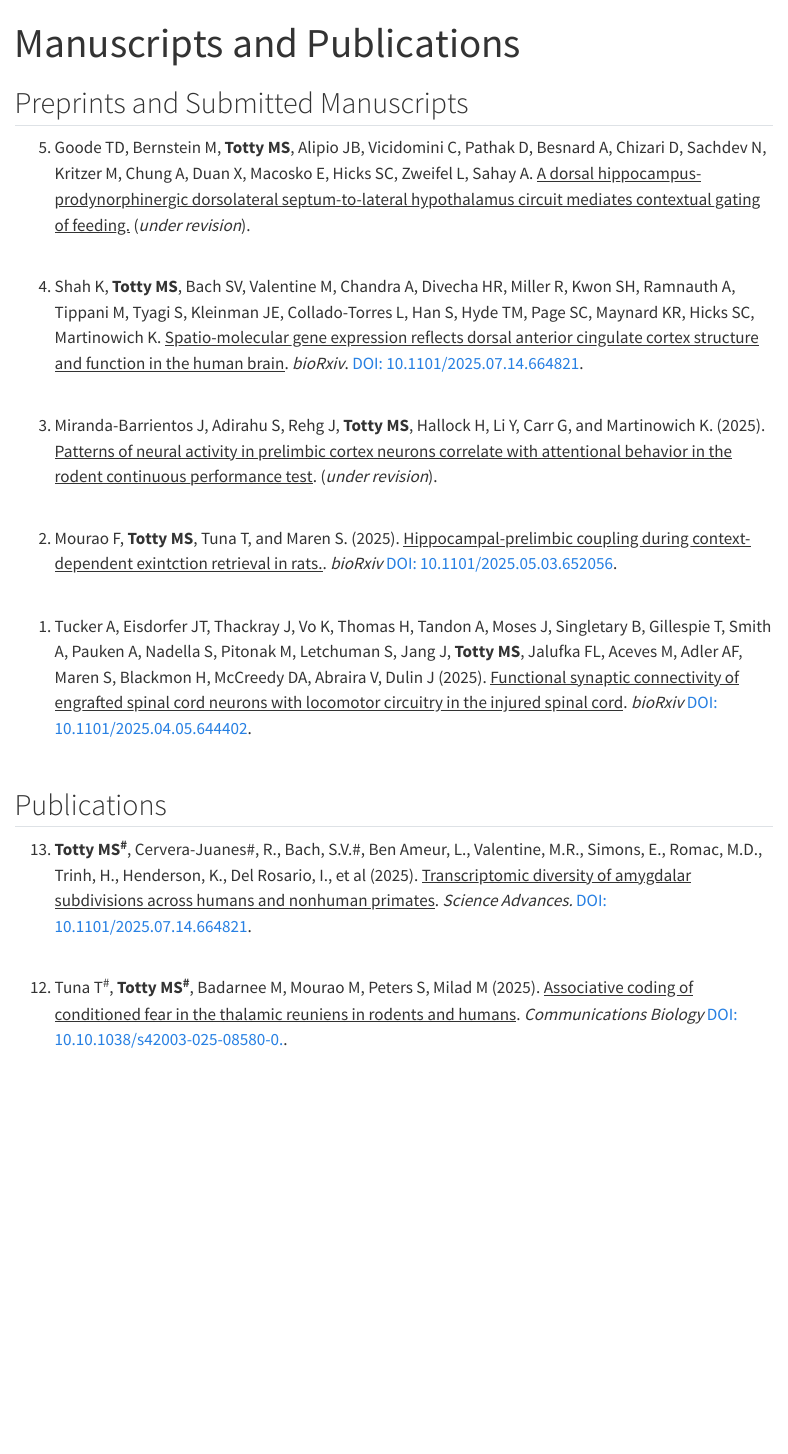
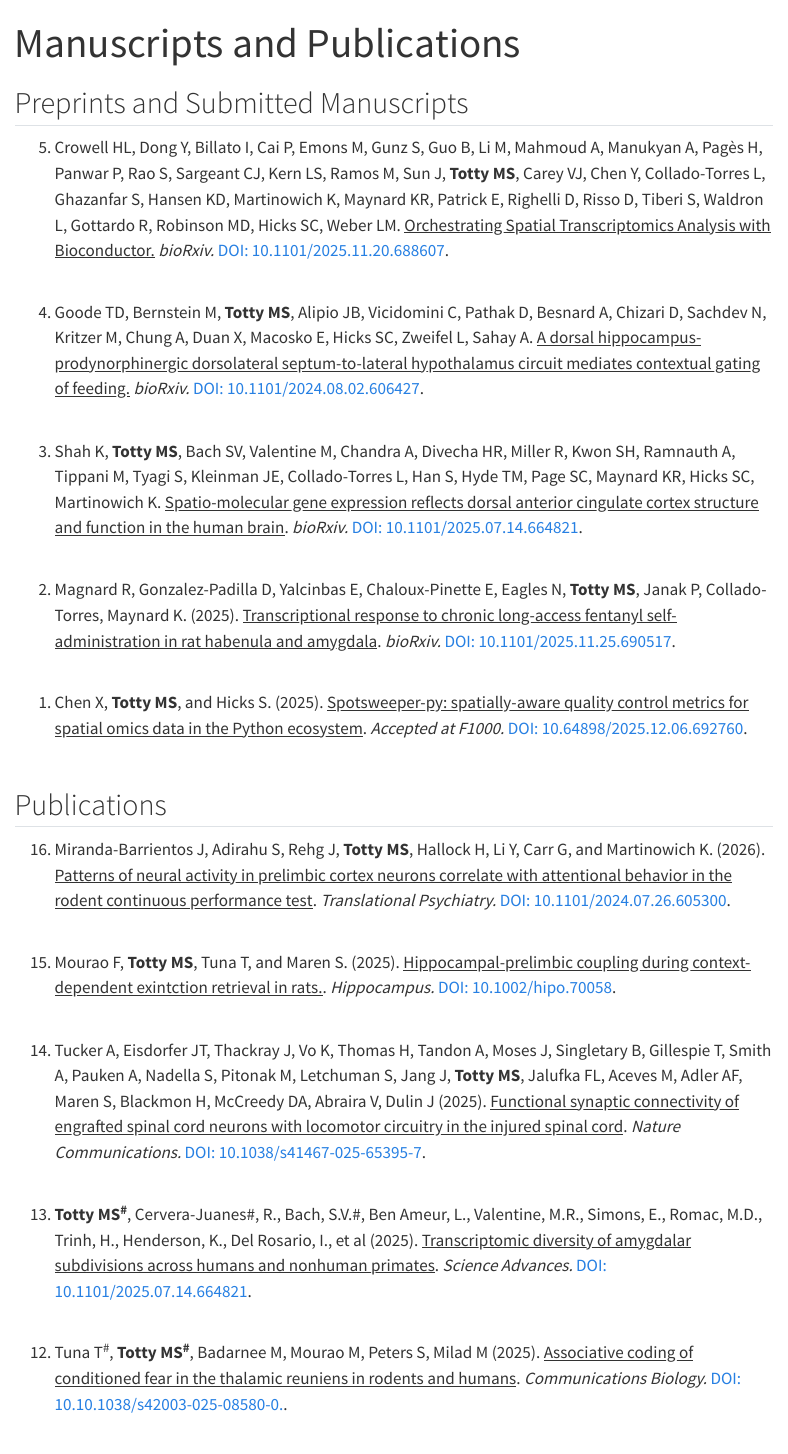
Before and after one commit to MicTott/MicTott.github.io, a Quarto document (publications/index.qmd): the page in a window 1100 px wide, from its top. Rendered offline with R 4.5, knitr and Pandoc in place of Quarto, with nearby package versions; menus at the side of the page are left out.

Commit message:
updated Jan 2, 2026

```diff
--- a/_quarto.yml
+++ b/_quarto.yml
@@ -45,7 +45,7 @@
     type: textbox
   page-footer:
     left: |
-      <span class="faux-block">&#169; 2023 Michael S. Totty CC BY-SA 4.0</span>
+      <span class="faux-block">&#169; 2025 Michael S. Totty CC BY-SA 4.0</span>
 #    right: |
 #      <span class="faux-block"><a href="https://github.com/marvinschmitt/quarto-website-template/">View source on GitHub</a></span>
 
@@ -65,6 +65,7 @@
 format:
   html:
     fontsize: 0.9em
+    mainfont: "Roboto"
     theme:
       - lux
       - html/styles.scss
--- a/html/styles.scss
+++ b/html/styles.scss
@@ -1,8 +1,8 @@
 /*-- scss:defaults --*/
 
 // Font families
-$font-primary: 'Georgia', sans-serif;
-$font-secondary: 'Georgia', sans-serif;
+$font-primary: 'Roboto', sans-serif;
+$font-secondary: 'Roboto', sans-serif;
 
 // Color variables
 $white:    #FFFFFF !default;
@@ -59,10 +59,13 @@
 // Code copy
 $btn-code-copy-color-active: $orange !default;
 
+// Body text color
+$body-color: $black !default;
+
 /*-- scss:rules --*/
 
 // Import Google Fonts
-@import url('https://fonts.googleapis.com/css2?family=Roboto:wght@400;700&display=swap');
+@import url('https://fonts.googleapis.com/css2?family=Roboto:wght@300;400;500;700;900&display=swap');
 
 
 
@@ -78,6 +81,10 @@
 
 a {
     font-family: $font-primary;
+}
+
+strong, b {
+    font-weight: 700;
 }
 
 .nav-footer {
--- a/publications/index.qmd
+++ b/publications/index.qmd
@@ -10,16 +10,15 @@
 
 <ol reversed>
 
-  <li>Goode TD,  Bernstein M, **Totty MS**, Alipio JB, Vicidomini C, Pathak D, Besnard A, Chizari D, Sachdev N, Kritzer M, Chung A, Duan X, Macosko E, Hicks SC, Zweifel L, Sahay A. <ins>A dorsal hippocampus-prodynorphinergic dorsolateral septum-to-lateral hypothalamus circuit mediates contextual gating of feeding.</ins>  (_under revision_).</li><br>
+  <li>Crowell HL, Dong Y, Billato I, Cai P, Emons M, Gunz S, Guo B, Li M, Mahmoud A, Manukyan A, Pagès H, Panwar P, Rao S, Sargeant CJ, Kern LS, Ramos M, Sun J, **Totty MS**, Carey VJ, Chen Y, Collado-Torres L, Ghazanfar S, Hansen KD, Martinowich K, Maynard KR, Patrick E, Righelli D, Risso D, Tiberi S, Waldron L, Gottardo R, Robinson MD, Hicks SC, Weber LM. <ins>Orchestrating Spatial Transcriptomics Analysis with Bioconductor.</ins>  _bioRxiv._ [DOI: 10.1101/2025.11.20.688607](https://www.biorxiv.org/content/10.1101/2025.11.20.688607v1.abstract).</li><br>
 
-  <li>Shah K, **Totty MS**, Bach SV, Valentine M, Chandra A, Divecha HR, Miller R, Kwon SH, Ramnauth A, Tippani M, Tyagi S, Kleinman JE, Collado-Torres L, Han S, Hyde TM, Page SC, Maynard KR, Hicks SC, Martinowich K. <ins>Spatio-molecular gene expression reflects dorsal anterior cingulate cortex structure and function in the human brain</ins>.  _bioRxiv_. [DOI: 10.1101/2025.07.14.664821](https://www.biorxiv.org/content/10.1101/2025.07.14.664821v1).</li><br>
+  <li>Goode TD,  Bernstein M, **Totty MS**, Alipio JB, Vicidomini C, Pathak D, Besnard A, Chizari D, Sachdev N, Kritzer M, Chung A, Duan X, Macosko E, Hicks SC, Zweifel L, Sahay A. <ins>A dorsal hippocampus-prodynorphinergic dorsolateral septum-to-lateral hypothalamus circuit mediates contextual gating of feeding.</ins>  _bioRxiv._ [DOI: 10.1101/2024.08.02.606427](https://www.biorxiv.org/content/10.1101/2024.08.02.606427v1).</li><br>
 
-  <li>Miranda-Barrientos J, Adirahu S, Rehg J, **Totty MS**, Hallock H, Li Y, Carr G, and Martinowich K. (2025). <ins>Patterns of neural activity in prelimbic cortex neurons correlate with attentional behavior in the rodent continuous performance test</ins>. (_under revision_).</li><br>
+  <li>Shah K, **Totty MS**, Bach SV, Valentine M, Chandra A, Divecha HR, Miller R, Kwon SH, Ramnauth A, Tippani M, Tyagi S, Kleinman JE, Collado-Torres L, Han S, Hyde TM, Page SC, Maynard KR, Hicks SC, Martinowich K. <ins>Spatio-molecular gene expression reflects dorsal anterior cingulate cortex structure and function in the human brain</ins>.  _bioRxiv._ [DOI: 10.1101/2025.07.14.664821](https://www.biorxiv.org/content/10.1101/2025.07.14.664821v1).</li><br>
 
-  <li>Mourao F, **Totty MS**, Tuna T, and Maren S. (2025). <ins>Hippocampal-prelimbic coupling during context-dependent exintction retrieval in rats.</ins>. _bioRxiv_ [DOI: 10.1101/2025.05.03.652056](https://www.biorxiv.org/content/10.1101/2025.05.03.652056v1.abstract).</li><br>
+  <li>Magnard R, Gonzalez-Padilla D, Yalcinbas E, Chaloux-Pinette E, Eagles N, **Totty MS**, Janak P, Collado-Torres, Maynard K. (2025). <ins>Transcriptional response to chronic long-access fentanyl self-administration in rat habenula and amygdala</ins>. _bioRxiv._ [DOI: 10.1101/2025.11.25.690517](https://www.biorxiv.org/content/10.1101/2025.11.25.690517v2.abstract).</li><br>
 
-  <li>Tucker A, Eisdorfer JT,  Thackray J, Vo K, Thomas H, Tandon A, Moses J, Singletary B, Gillespie T, Smith A, Pauken A, Nadella S, Pitonak M, Letchuman S, Jang J,  **Totty MS**,  Jalufka FL,  Aceves M,  Adler AF,  Maren S,  Blackmon H,  McCreedy DA,  Abraira V,  Dulin J (2025). <ins>Functional synaptic connectivity of engrafted spinal cord neurons with locomotor circuitry in the injured spinal cord</ins>. _bioRxiv_ [DOI: 10.1101/2025.04.05.644402](https://www.biorxiv.org/content/10.1101/2025.04.05.644402v1).</li><br>
-
+  <li>Chen X, **Totty MS**, and Hicks S. (2025). <ins>Spotsweeper-py: spatially-aware quality control metrics for spatial omics data in the Python ecosystem</ins>. _Accepted at F1000._ [DOI: 10.64898/2025.12.06.692760](https://www.biorxiv.org/content/10.64898/2025.12.06.692760v1.abstract).</li><br>
 
 </ol>
 
@@ -30,9 +29,15 @@
 
 <ol reversed>
 
+  <li>Miranda-Barrientos J, Adirahu S, Rehg J, **Totty MS**, Hallock H, Li Y, Carr G, and Martinowich K. (2026). <ins>Patterns of neural activity in prelimbic cortex neurons correlate with attentional behavior in the rodent continuous performance test</ins>. _Translational Psychiatry._ [DOI: 10.1101/2024.07.26.605300](https://www.nature.com/articles/s41398-025-03707-7).</li><br>
+
+  <li>Mourao F, **Totty MS**, Tuna T, and Maren S. (2025). <ins>Hippocampal-prelimbic coupling during context-dependent exintction retrieval in rats.</ins>. _Hippocampus._ [DOI: 10.1002/hipo.70058](https://onlinelibrary.wiley.com/doi/full/10.1002/hipo.70058).</li><br>
+
+  <li>Tucker A, Eisdorfer JT,  Thackray J, Vo K, Thomas H, Tandon A, Moses J, Singletary B, Gillespie T, Smith A, Pauken A, Nadella S, Pitonak M, Letchuman S, Jang J,  **Totty MS**,  Jalufka FL,  Aceves M,  Adler AF,  Maren S,  Blackmon H,  McCreedy DA,  Abraira V,  Dulin J (2025). <ins>Functional synaptic connectivity of engrafted spinal cord neurons with locomotor circuitry in the injured spinal cord</ins>. _Nature Communications._ [DOI: 10.1038/s41467-025-65395-7](https://www.nature.com/articles/s41467-025-65395-7).</li><br>
+
   <li>**Totty MS^#^**,  Cervera-Juanes#, R., Bach, S.V.#, Ben Ameur, L., Valentine, M.R., Simons, E., Romac, M.D., Trinh, H., Henderson, K., Del Rosario, I., et al (2025). <ins>Transcriptomic diversity of amygdalar subdivisions across humans and nonhuman primates</ins>. _Science Advances._ [DOI: 10.1101/2025.07.14.664821](https://www.biorxiv.org/content/10.1101/2025.07.14.664821v1).</li><br>
 
-  <li>Tuna T^#^, **Totty MS^#^**, Badarnee M, Mourao M, Peters S, Milad M (2025). <ins>Associative coding of conditioned fear in the thalamic reuniens in rodents and humans</ins>. _Communications Biology_ [DOI: 10.10.1038/s42003-025-08580-0.](https://www.nature.com/articles/s42003-025-08580-0).</li><br>
+  <li>Tuna T^#^, **Totty MS^#^**, Badarnee M, Mourao M, Peters S, Milad M (2025). <ins>Associative coding of conditioned fear in the thalamic reuniens in rodents and humans</ins>. _Communications Biology._ [DOI: 10.10.1038/s42003-025-08580-0.](https://www.nature.com/articles/s42003-025-08580-0).</li><br>
 
 
   <li>**Totty MS**, Hicks S, and Guo B (2025). <ins>SpotSweeper: spatially-aware quality control for spatial transcriptomics</ins>. _Nature Methods._ [DOI: 10.1038/s41592-025-02713-3](https://www.nature.com/articles/s41592-025-02713-3).</li><br>
```
Also changed, not shown: index.qmd (+1 -1 lines), docs/search.json, 7 other files.
